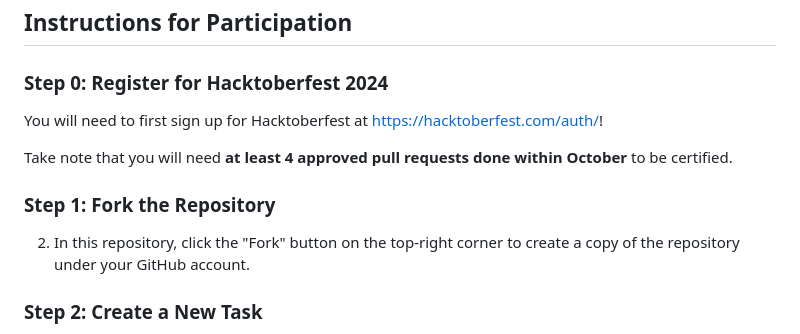
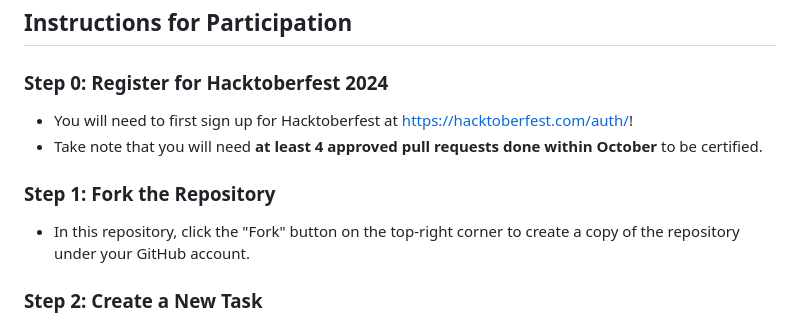
Before and after one commit to bluechristopher/practical_exercises, a Markdown page: README.md, the part around the change. Drawn GitHub-style.

```diff
--- a/README.md
+++ b/README.md
@@ -19,13 +19,12 @@ Follow the steps below to participate and make your contributions count!
 ## Instructions for Participation
 
 ### Step 0: Register for Hacktoberfest 2024
-You will need to first sign up for Hacktoberfest at [https://hacktoberfest.com/auth/](https://hacktoberfest.com/auth/)!
-
-Take note that you will need **at least 4 approved pull requests done within October** to be certified.
+- You will need to first sign up for Hacktoberfest at [https://hacktoberfest.com/auth/](https://hacktoberfest.com/auth/)!
+- Take note that you will need **at least 4 approved pull requests done within October** to be certified.
 
 
 ### Step 1: Fork the Repository
-2. In this repository, click the "Fork" button on the top-right corner to create a copy of the repository under your GitHub account.
+- In this repository, click the "Fork" button on the top-right corner to create a copy of the repository under your GitHub account.
 
 ### Step 2: Create a New Task
 1. Navigate to the **`Student Created Tasks`** folder in your forked repository.
```
